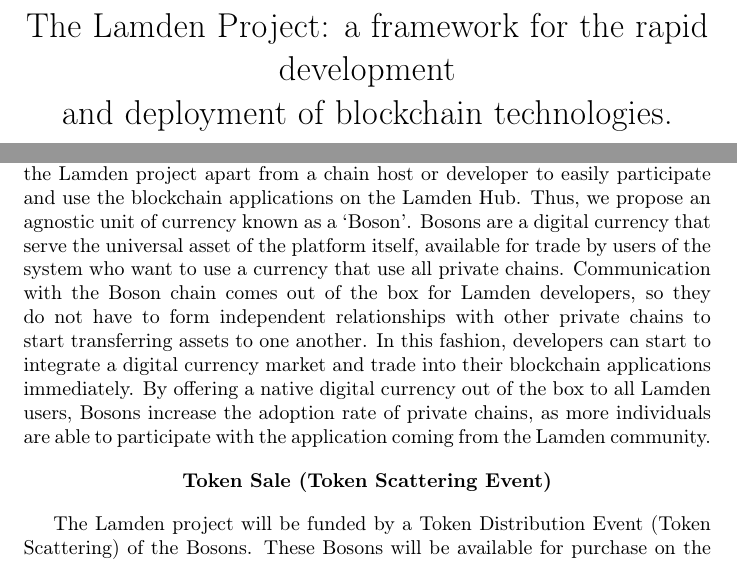
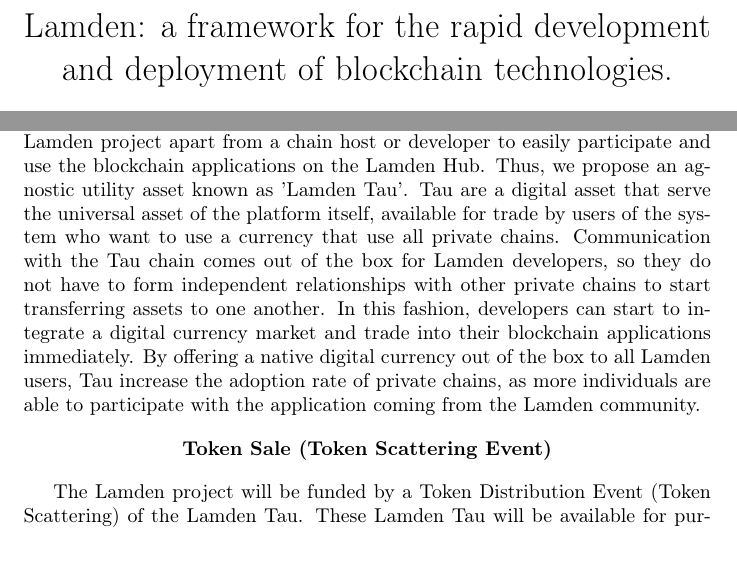
Before and after one commit to Lamden/whitepaper, a LaTeX document (main.tex): two parts of pages 1 and 14 of 16, joined at a grey line, cut so that both start at the same text. Compiled offline with pdfLaTeX.

Commit message:
more lamden changes

```diff
--- a/main.tex
+++ b/main.tex
@@ -43,7 +43,7 @@
 }
 \renewcommand\lstlistingname{Algorithm}
 
-\title{The Lamden Project: a framework for the rapid development\\and deployment of blockchain technologies.}
+\title{Lamden: a framework for the rapid development\\and deployment of blockchain technologies.}
 \author{Stuart Farmer\thanks{stu@hadronledger.com}}
 \author{Mario Hernandez\thanks{mario@hadronledger.com}}
 \author{James Munsch\thanks{james@hadronledger.com}}
@@ -395,12 +395,12 @@
 \end{center}
 
-While payment channels across private chains will help facilitate app-to-app communication, there should also be away for users who are involved in the Lamden project apart from a chain host or developer to easily participate and use the blockchain applications on the Lamden Hub. Thus, we propose an agnostic unit of currency known as a ‘Boson’. Bosons are a digital currency that serve the universal asset of the platform itself, available for trade by users of the system who want to use a currency that use all private chains. Communication with the Boson chain comes out of the box for Lamden developers, so they do not have to form independent relationships with other private chains to start transferring assets to one another. In this fashion, developers can start to integrate a digital currency market and trade into their blockchain applications immediately. By offering a native digital currency out of the box to all Lamden users, Bosons increase the adoption rate of private chains, as more individuals are able to participate with the application coming from the Lamden community.
+While payment channels across private chains will help facilitate app-to-app communication, there should also be away for users who are involved in the Lamden project apart from a chain host or developer to easily participate and use the blockchain applications on the Lamden Hub. Thus, we propose an agnostic utility asset known as 'Lamden Tau'. Tau are a digital asset that serve the universal asset of the platform itself, available for trade by users of the system who want to use a currency that use all private chains. Communication with the Tau chain comes out of the box for Lamden developers, so they do not have to form independent relationships with other private chains to start transferring assets to one another. In this fashion, developers can start to integrate a digital currency market and trade into their blockchain applications immediately. By offering a native digital currency out of the box to all Lamden users, Tau increase the adoption rate of private chains, as more individuals are able to participate with the application coming from the Lamden community.
 
 \begin{center}
 \textbf{Token Sale (Token Scattering Event)}
 \end{center}
 
-The Lamden project will be funded by a Token Distribution Event (Token Scattering) of the Bosons. These Bosons will be available for purchase on the Ethereum main chain in the form of an ERC20 token. Said Bosons will then be available for swapping onto the Lamden chain during a ceremonious process which signifies the milestone achievement of chain-to-chain communication on the Lamden Ledger.
+The Lamden project will be funded by a Token Distribution Event (Token Scattering) of the Lamden Tau. These Lamden Tau will be available for purchase on the Ethereum main chain in the form of an ERC20 token. Said Lamden Tau will then be available for swapping onto the Lamden chain during a ceremonious process which signifies the milestone achievement of chain-to-chain communication on the Lamden Ledger.
 
 Further detailing on the Token Scattering Event is included in organizational documents.
 
```
Also changed, not shown: main.pdf, main.tex (2 more changed lines), 1 other file.
